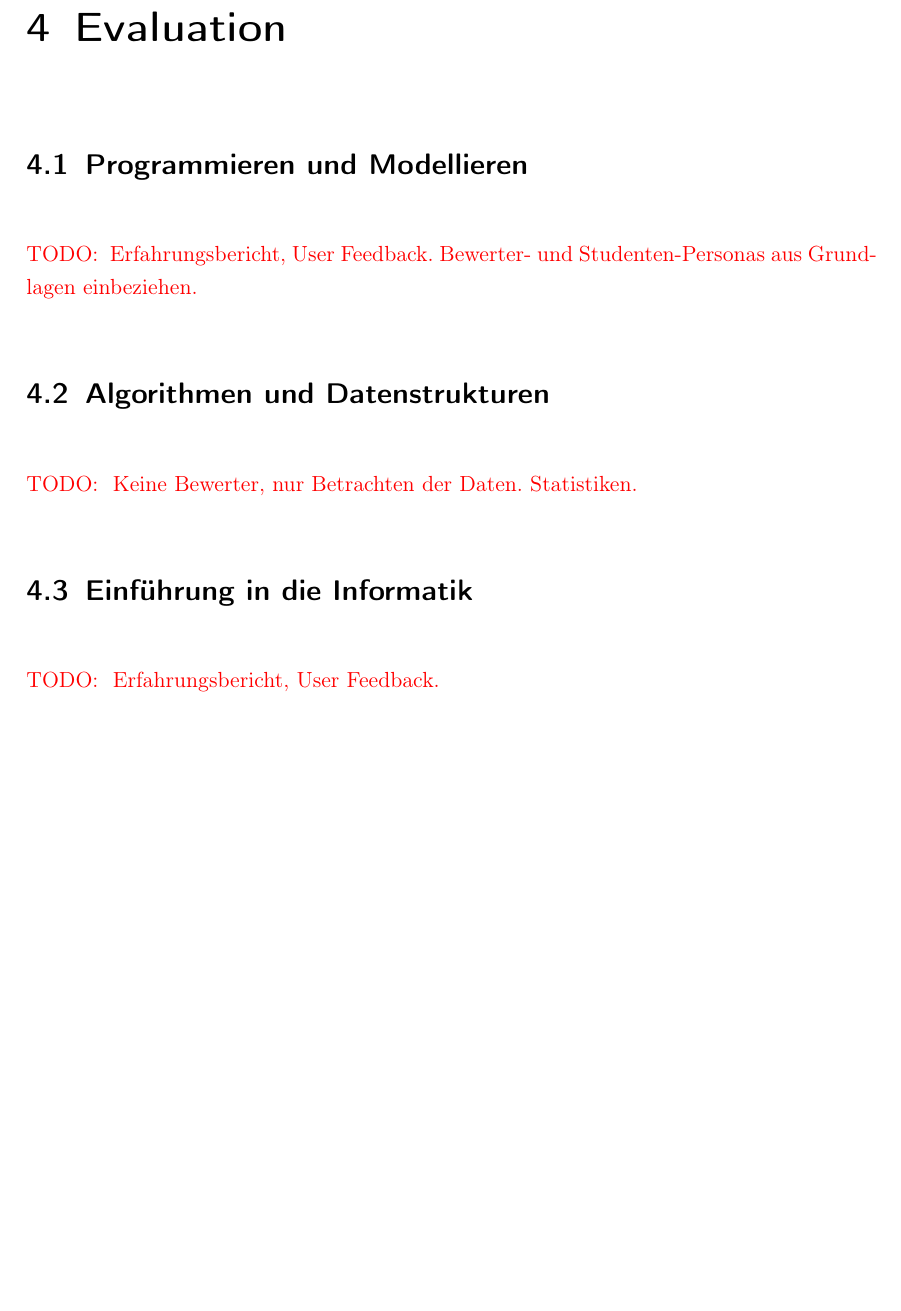
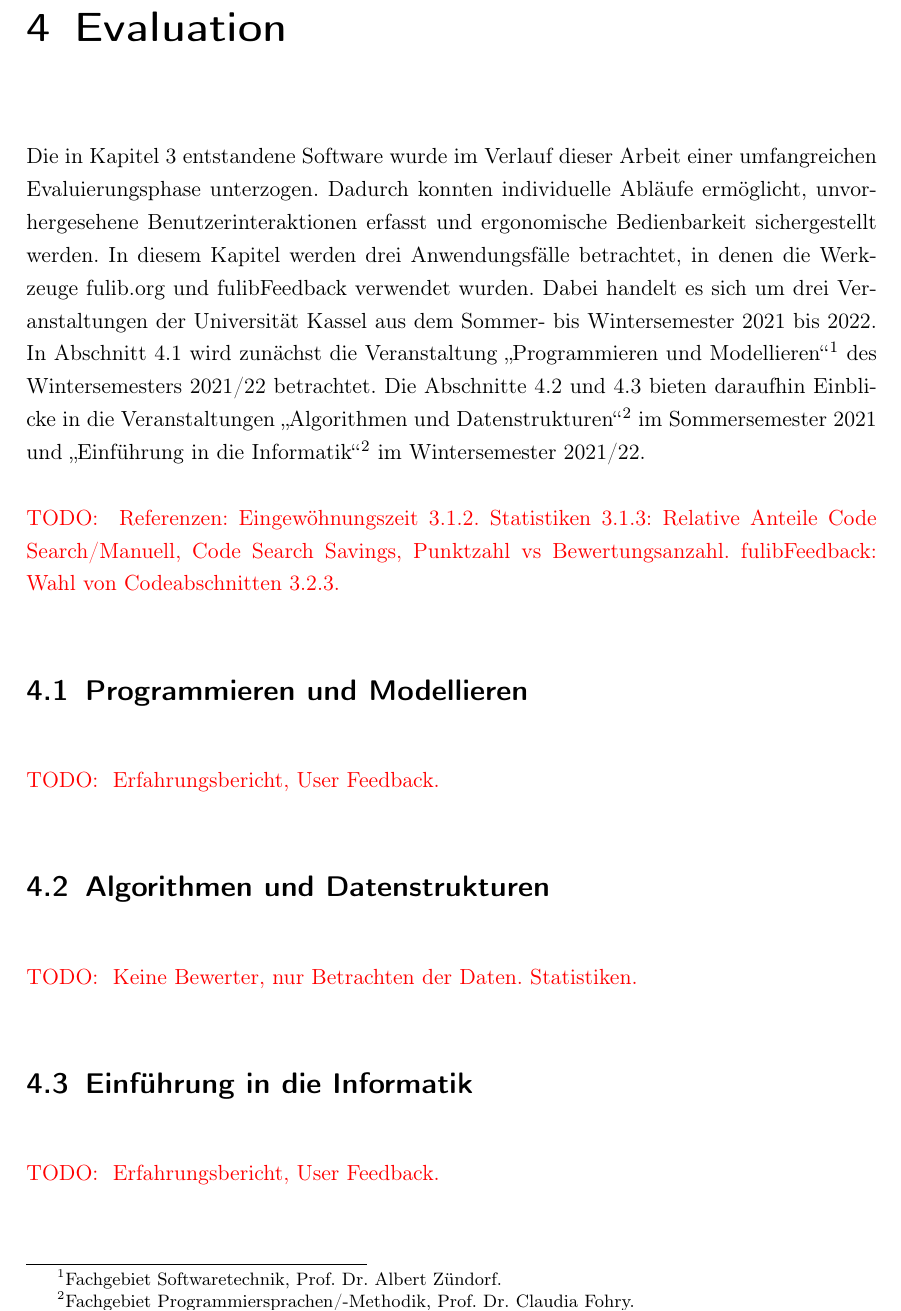
Before and after one commit to Clashsoft/Master-Thesis, a LaTeX thesis (src/thesis.tex, which reads src/chapter/4-evaluation.tex): part of page 47 of 58, cut so that both start at the same text, the shorter picture padded with empty space. Compiled offline with pdfLaTeX.

Commit message:
feat: Evaluation intro and todos

```diff
--- a/src/chapter/4-evaluation.tex
+++ b/src/chapter/4-evaluation.tex
@@ -1,20 +1,37 @@
 \chapter{Evaluation}\label{ch:evaluation}
 
-\section{Programmieren und Modellieren}\label{sec:pm-2021}
+Die in Kapitel~\ref{ch:implementation} entstandene Software wurde im Verlauf dieser Arbeit einer umfangreichen Evaluierungsphase unterzogen.
+Dadurch konnten individuelle Abläufe ermöglicht, unvorhergesehene Benutzerinteraktionen erfasst und ergonomische Bedienbarkeit sichergestellt werden.
+In diesem Kapitel werden drei Anwendungsfälle betrachtet, in denen die Werkzeuge fulib.org und fulibFeedback verwendet wurden.
+Dabei handelt es sich um drei Veranstaltungen der Universität Kassel aus dem Sommer- bis Wintersemester 2021 bis 2022.
+In Abschnitt~\ref{sec:pm-2021-2022} wird zunächst die Veranstaltung "Programmieren und Modellieren"\footnote{
+    Fachgebiet Softwaretechnik, Prof.\ Dr.\ Albert Zündorf.
+} des Wintersemesters 2021/22 betrachtet.
+Die Abschnitte~\ref{sec:algods-2021} und~\ref{sec:einfinf-2021-2022} bieten daraufhin Einblicke in die Veranstaltungen "Algorithmen und Datenstrukturen"\footnote{
+    Fachgebiet Programmiersprachen/-Methodik, Prof.\ Dr.\ Claudia Fohry.\label{fn:fg-plm}
+} im Sommersemester 2021 und "Einführung in die Informatik"\footref{fn:fg-plm} im Wintersemester 2021/22.
+
+\todo{
+    Referenzen:
+    Eingewöhnungszeit~\ref{subsec:grading}.
+    Statistiken~\ref{subsec:statistics}: Relative Anteile Code Search/Manuell, Code Search Savings, Punktzahl vs Bewertungsanzahl.
+    fulibFeedback: Wahl von Codeabschnitten~\ref{subsec:choosing-code-snippets}.
+}
+
+\section{Programmieren und Modellieren}\label{sec:pm-2021-2022}
 
 \todo{
     Erfahrungsbericht, User Feedback.
-    Bewerter- und Studenten-Personas aus Grundlagen einbeziehen.
 }
 
-\section{Algorithmen und Datenstrukturen}\label{sec:algods}
+\section{Algorithmen und Datenstrukturen}\label{sec:algods-2021}
 
 \todo{
     Keine Bewerter, nur Betrachten der Daten.
     Statistiken.
 }
 
-\section{Einführung in die Informatik}\label{sec:einfinf}
+\section{Einführung in die Informatik}\label{sec:einfinf-2021-2022}
 
 \todo{
     Erfahrungsbericht, User Feedback.
```
Also changed, not shown: src/chapter/3-implementation.tex (+1 -1 lines).
